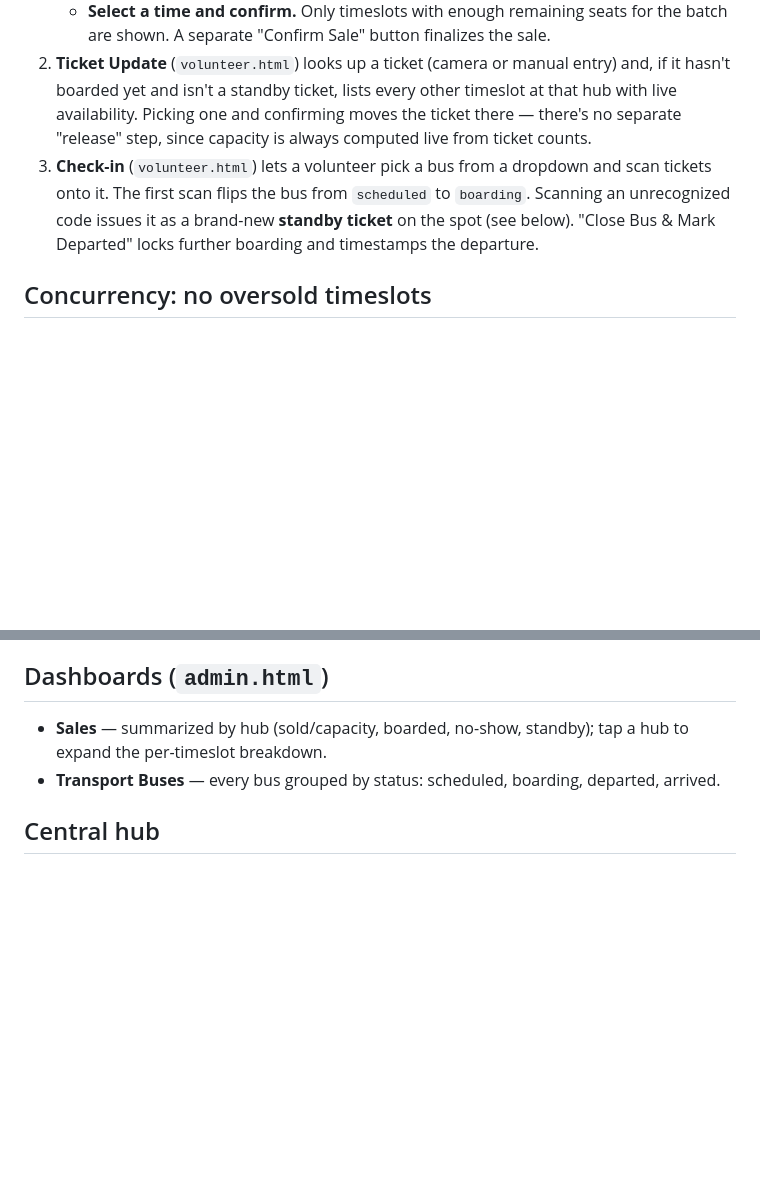
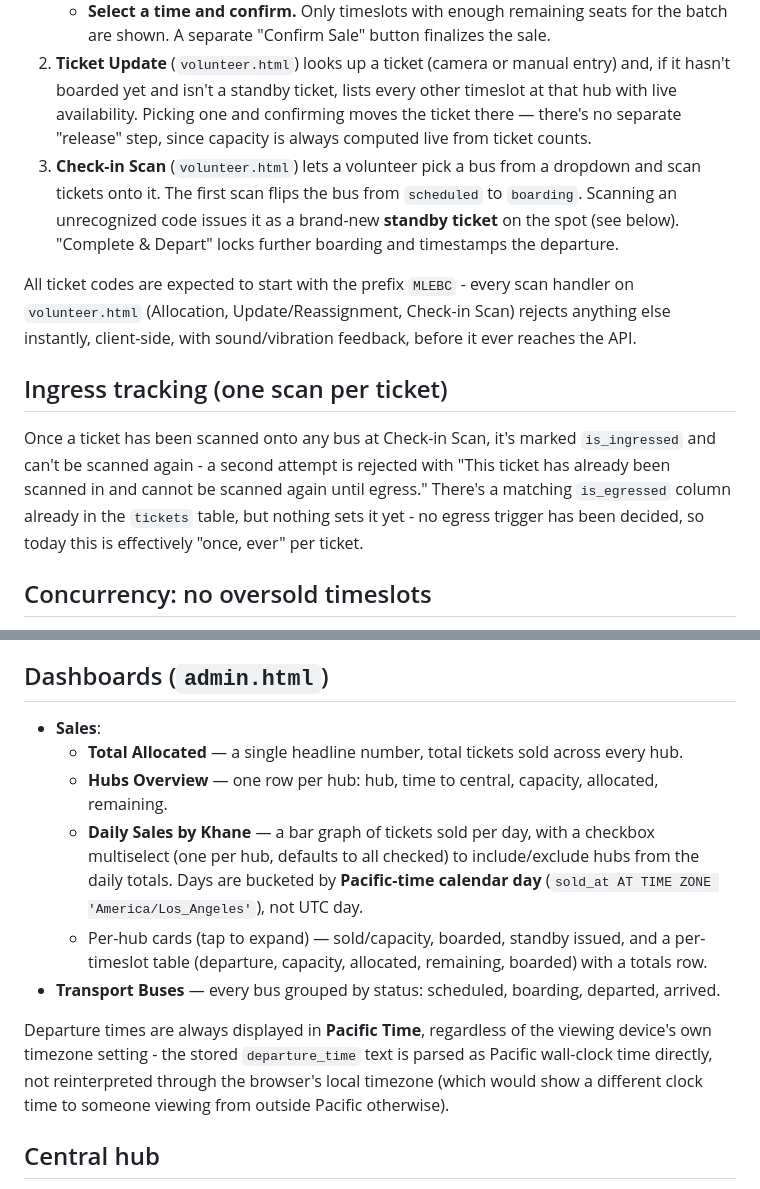
Before and after one commit to tabreeksomani/ticketing-system, a Markdown page: README.md, 2 parts joined by grey strips. Drawn GitHub-style; blank space fills up the shorter version.

Commit message:
Update README to match current dashboard, scanning, and ingress behavior
Sales dashboard section was still describing the old no-show/standby
stat row instead of Total Allocated + Hubs Overview + Daily Sales by
Khane. Also documents the MLEBC ticket-code prefix check and the
is_ingressed one-scan-per-ticket constraint, neither of which were
mentioned anywhere.

```diff
--- a/README.md
+++ b/README.md
@@ -102,10 +102,22 @@ login back if needed. Do this setup once before an event; there's nothing to re-
    and, if it hasn't boarded yet and isn't a standby ticket, lists every other timeslot at that
    hub with live availability. Picking one and confirming moves the ticket there — there's no
    separate "release" step, since capacity is always computed live from ticket counts.
-3. **Check-in** (`volunteer.html`) lets a volunteer pick a bus from a dropdown and
+3. **Check-in Scan** (`volunteer.html`) lets a volunteer pick a bus from a dropdown and
    scan tickets onto it. The first scan flips the bus from `scheduled` to `boarding`. Scanning an
    unrecognized code issues it as a brand-new **standby ticket** on the spot (see below).
-   "Close Bus & Mark Departed" locks further boarding and timestamps the departure.
+   "Complete & Depart" locks further boarding and timestamps the departure.
+
+All ticket codes are expected to start with the prefix `MLEBC` - every scan handler on
+`volunteer.html` (Allocation, Update/Reassignment, Check-in Scan) rejects anything else
+instantly, client-side, with sound/vibration feedback, before it ever reaches the API.
+
+## Ingress tracking (one scan per ticket)
+
+Once a ticket has been scanned onto any bus at Check-in Scan, it's marked `is_ingressed` and
+can't be scanned again - a second attempt is rejected with "This ticket has already been
+scanned in and cannot be scanned again until egress." There's a matching `is_egressed` column
+already in the `tickets` table, but nothing sets it yet - no egress trigger has been decided,
+so today this is effectively "once, ever" per ticket.
 
 ## Concurrency: no oversold timeslots
 
@@ -126,9 +138,21 @@ counts against any timeslot's capacity) — and boards it in the same step.
 
 ## Dashboards (`admin.html`)
 
-- **Sales** — summarized by hub (sold/capacity, boarded, no-show, standby); tap a hub to expand
-  the per-timeslot breakdown.
+- **Sales**:
+  - **Total Allocated** — a single headline number, total tickets sold across every hub.
+  - **Hubs Overview** — one row per hub: hub, time to central, capacity, allocated, remaining.
+  - **Daily Sales by Khane** — a bar graph of tickets sold per day, with a checkbox multiselect
+    (one per hub, defaults to all checked) to include/exclude hubs from the daily totals. Days
+    are bucketed by **Pacific-time calendar day** (`sold_at AT TIME ZONE 'America/Los_Angeles'`),
+    not UTC day.
+  - Per-hub cards (tap to expand) — sold/capacity, boarded, standby issued, and a per-timeslot
+    table (departure, capacity, allocated, remaining, boarded) with a totals row.
 - **Transport Buses** — every bus grouped by status: scheduled, boarding, departed, arrived.
+
+Departure times are always displayed in **Pacific Time**, regardless of the viewing device's own
+timezone setting - the stored `departure_time` text is parsed as Pacific wall-clock time
+directly, not reinterpreted through the browser's local timezone (which would show a different
+clock time to someone viewing from outside Pacific otherwise).
 
 ## Central hub
 
```
